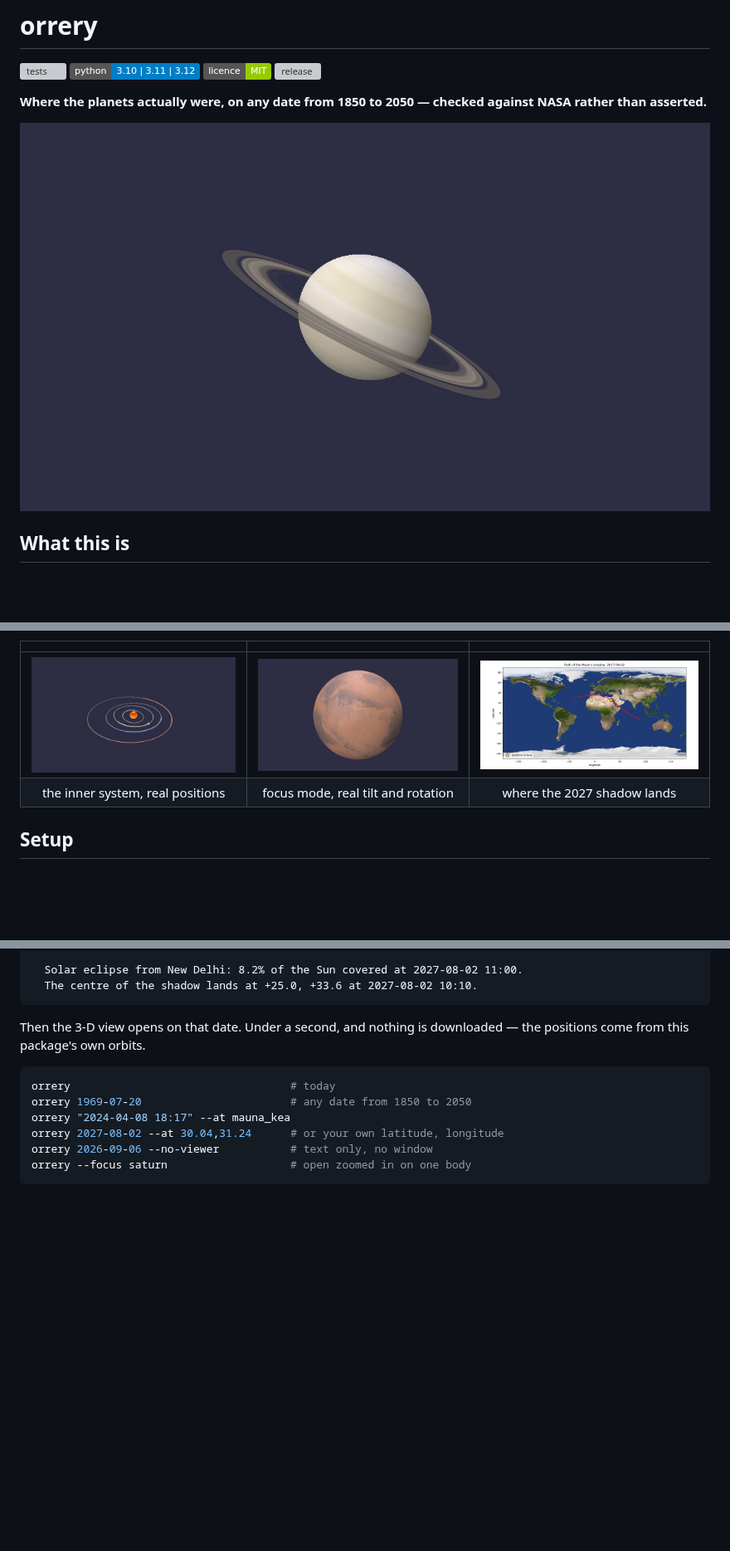
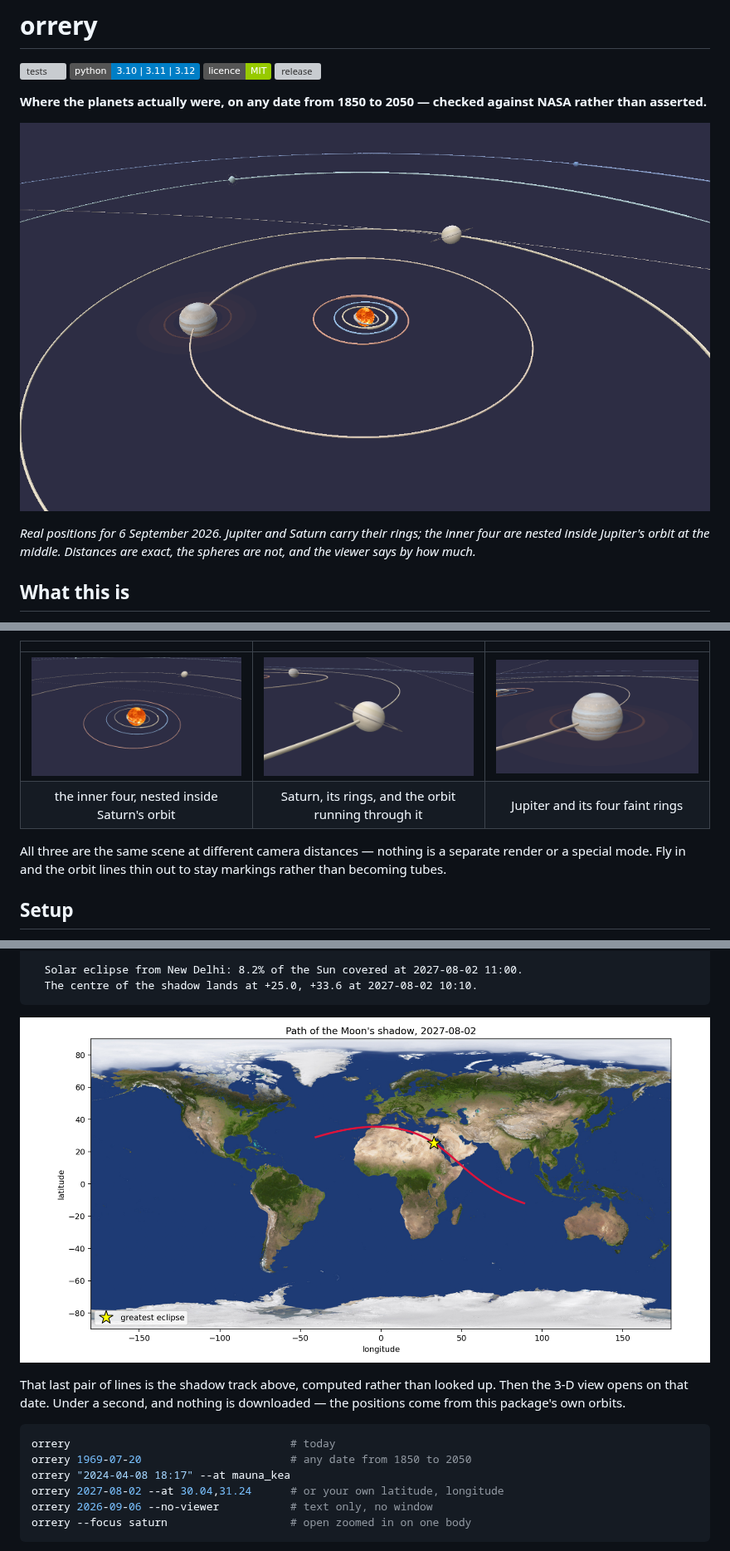
Before and after one commit to art3mes/Orrery, a Markdown page: README.md, 3 parts joined by grey strips. Shown at 83% size. Drawn GitHub-style; pictures changed too: docs/images/jupiter-in-orbit.png (added), docs/images/saturn-in-orbit.png (added), docs/images/system-inner.png (added); badges without logos; blank space fills up the shorter version; grey boxes are pictures that could not be loaded.

Commit message:
README: figures from the fixed viewer
The hero was a single planet on a black field, and the gallery was a planet,
another planet, and a map. None of it showed the thing the project actually
draws, and all of it predated the orbit lines learning to thin out.

Four new figures, all the same scene at four camera distances:

  system-wide.png      the lead. Jupiter and Saturn with their rings, the
                       inner four nested inside Jupiter's orbit
  system-inner.png     the inner four, from inside Saturn's orbit
  saturn-in-orbit.png  Saturn with its own orbit running through it
  jupiter-in-orbit.png Jupiter and its four faint rings

The eclipse track moved into `## Run it`, directly under the two lines of CLI
output that produce it, where it illustrates something rather than sitting in
a grid. inner-system.png and follow-mars.png went to docs/milestones.md, which
is where the framings and the focus mode are explained.

Co-Authored-By: Claude Opus 5 <noreply@anthropic.com>

````diff
--- a/README.md
+++ b/README.md
@@ -8,7 +8,11 @@
 **Where the planets actually were, on any date from 1850 to 2050 — checked
 against NASA rather than asserted.**
 
-![Saturn, tilted and ringed for a date](docs/images/rings-saturn.png)
+![the solar system on 2026-09-06](docs/images/system-wide.png)
+
+*Real positions for 6 September 2026. Jupiter and Saturn carry their rings;
+the inner four are nested inside Jupiter's orbit at the middle. Distances
+are exact, the spheres are not, and the viewer says by how much.*
 
 ## What this is
 
@@ -45,8 +49,12 @@ from data committed to this repository.
 
 | | | |
 |:-:|:-:|:-:|
-| ![the inner system](docs/images/inner-system.png) | ![Mars](docs/images/follow-mars.png) | ![the 2027 eclipse track](docs/images/eclipse-2027-08-02.png) |
-| the inner system, real positions | focus mode, real tilt and rotation | where the 2027 shadow lands |
+| ![the inner system](docs/images/system-inner.png) | ![Saturn on its orbit](docs/images/saturn-in-orbit.png) | ![Jupiter on its orbit](docs/images/jupiter-in-orbit.png) |
+| the inner four, nested inside Saturn's orbit | Saturn, its rings, and the orbit running through it | Jupiter and its four faint rings |
+
+All three are the same scene at different camera distances — nothing is a
+separate render or a special mode. Fly in and the orbit lines thin out to stay
+markings rather than becoming tubes.
 
 ## Setup
 
@@ -133,7 +141,10 @@ orrery 2027-08-02 --at delhi
   The centre of the shadow lands at +25.0, +33.6 at 2027-08-02 10:10.
 ```
 
-Then the 3-D view opens on that date. Under a second, and nothing is
+![the path of the 2027 eclipse](docs/images/eclipse-2027-08-02.png)
+
+That last pair of lines is the shadow track above, computed rather than looked
+up. Then the 3-D view opens on that date. Under a second, and nothing is
 downloaded — the positions come from this package's own orbits.
 
 ```bash
````
Also changed, not shown: docs/milestones.md (+11 -0 lines).
